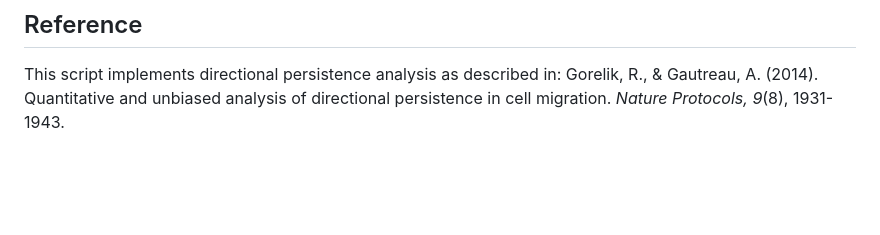
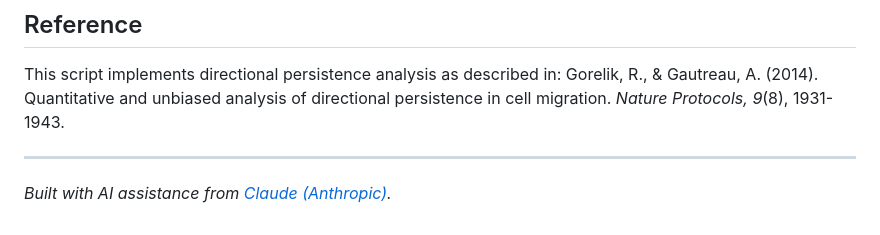
Before and after one commit to gddickinson/direction_autocorrelation_analysis, a Markdown page: README.md, the part around the change. Rendered like a GitHub page; blank space fills up the shorter version.

```diff
--- a/README.md
+++ b/README.md
@@ -157,3 +157,7 @@ This allows automatic cross-condition comparison and aggregate statistics.
 
 This script implements directional persistence analysis as described in:
 Gorelik, R., & Gautreau, A. (2014). Quantitative and unbiased analysis of directional persistence in cell migration. *Nature Protocols, 9*(8), 1931-1943.
+
+
+---
+*Built with AI assistance from [Claude (Anthropic)](https://claude.com/).*
```
Also changed, not shown: CLAUDE.md (added, +20 -0 lines).
